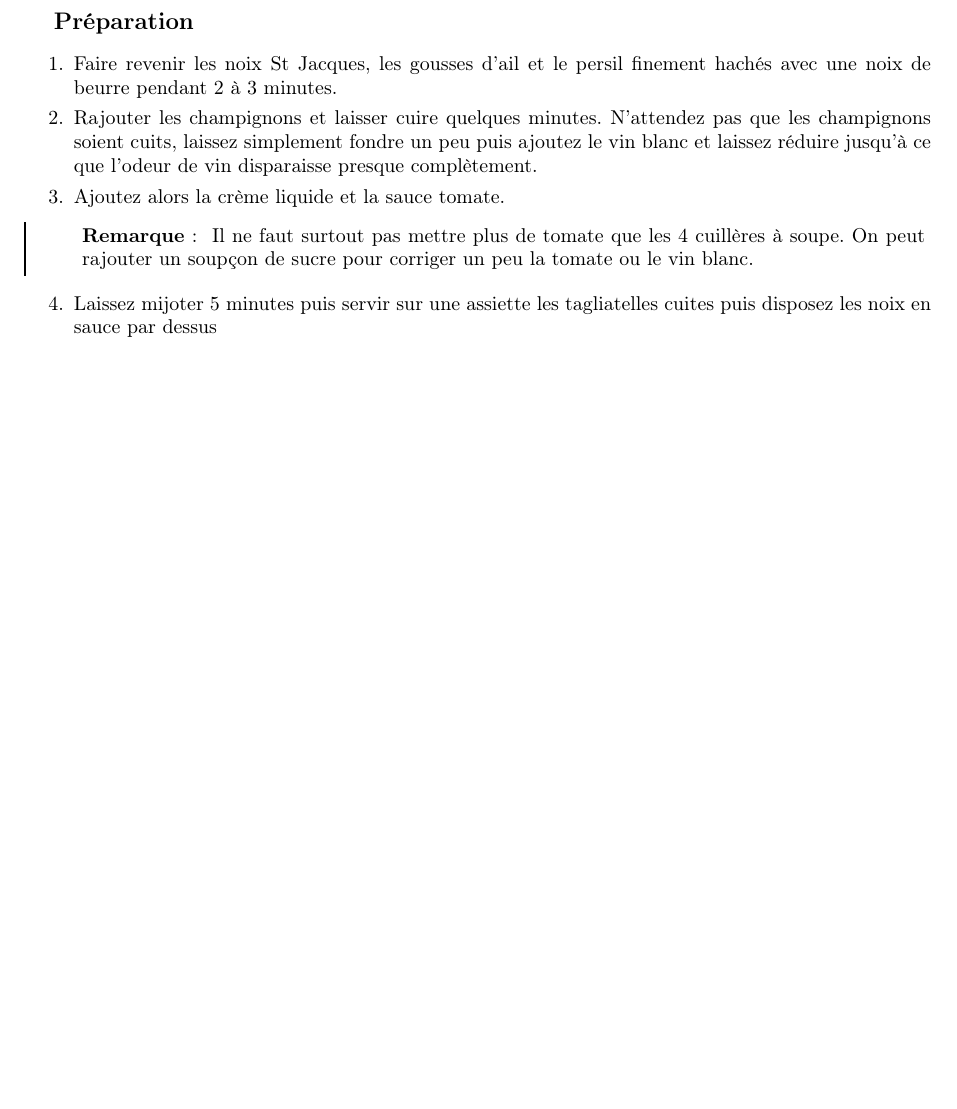
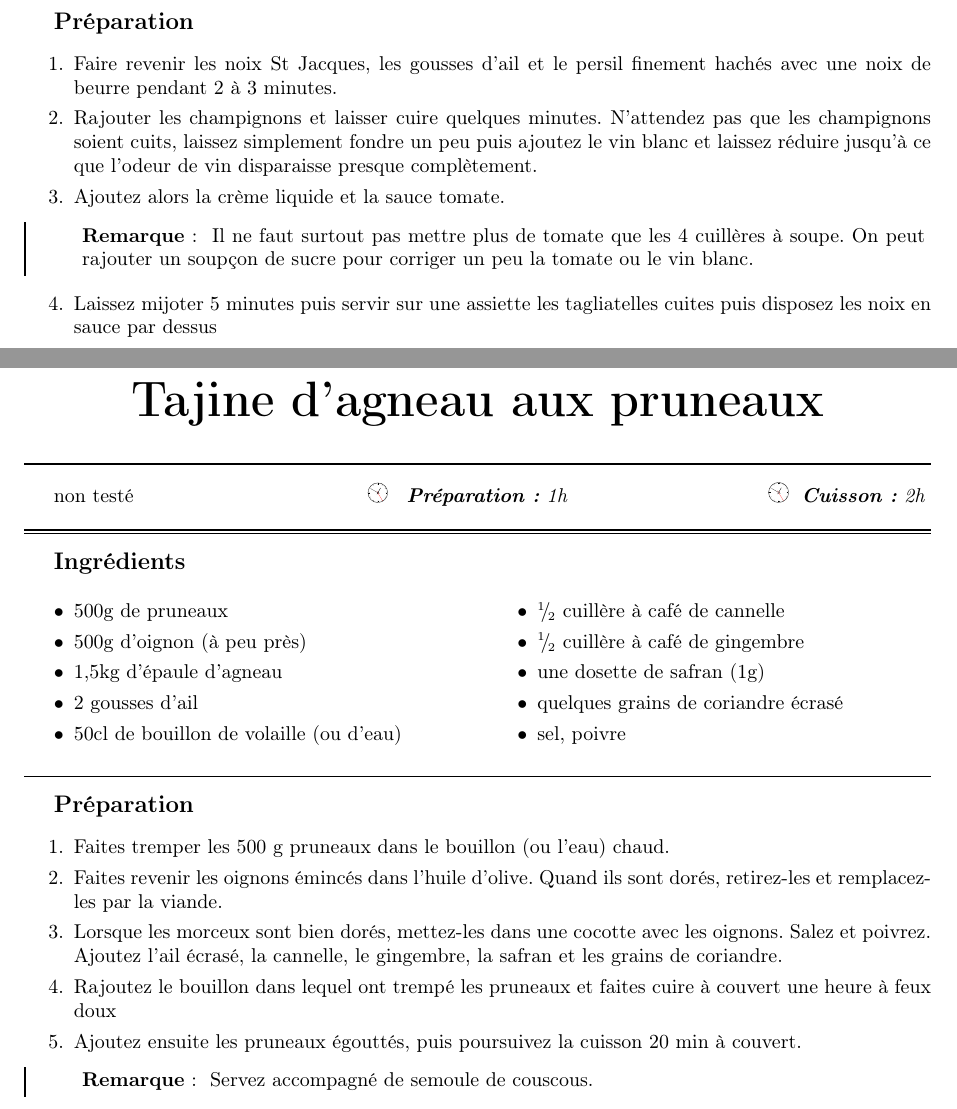
Before and after one commit to sanyaade-teachings/autiwa-tutorials, a LaTeX document (recettes/recettes.tex, which reads recettes/chapitres/01_plat_principal.tex): part of page 51 of 113 before the commit and two parts of pages 51 and 52 of 114 after it, the two joined at a grey line, cut so that both start at the same text, the shorter picture padded with empty space. Compiled offline with pdfLaTeX.

Commit message:
recettes

```diff
--- a/recettes/chapitres/01_plat_principal.tex
+++ b/recettes/chapitres/01_plat_principal.tex
@@ -1304,6 +1314,32 @@ Il ne faut surtout pas mettre plus de tomate que les 4 cuillères à soupe. On p
 
 \end{recette}
 
+\begin{recette}{Tajine d'agneau aux pruneaux}{0}{1h}{2h}
+\begin{ingredients}
+\ingredient 500g de pruneaux
+\ingredient 500g d’oignon (à peu près)
+\ingredient 1,5kg d’épaule d’agneau
+\ingredient 2 gousses d'ail
+\ingredient 50cl de bouillon de volaille (ou d'eau)
+\ingredient $\sfrac{1}{2}$ cuillère à café de cannelle
+\ingredient $\sfrac{1}{2}$ cuillère à café de gingembre
+\ingredient une dosette de safran (1g)
+\ingredient quelques grains de coriandre écrasé
+\ingredient sel, poivre
+\end{ingredients}
+
+\begin{preparation}
+\etape Faites tremper les 500 g pruneaux dans le bouillon (ou l'eau) chaud.
+\etape Faites revenir les oignons émincés dans l'huile d'olive. Quand ils sont dorés, retirez-les et remplacez-les par la viande.
+\etape Lorsque les morceux sont bien dorés, mettez-les dans une cocotte avec les oignons. Salez et poivrez. Ajoutez l'ail écrasé, la cannelle, le gingembre, la safran et les grains de coriandre.
+\etape Rajoutez le bouillon dans lequel ont trempé les pruneaux et faites cuire à couvert une heure à feux doux
+\etape Ajoutez ensuite les pruneaux égouttés, puis poursuivez la cuisson 20 min à couvert.
+\begin{remarque}
+Servez accompagné de semoule de couscous.
+\end{remarque}
+\end{preparation}
+\end{recette}
+
 \begin{recette}{Tartiflette}{3}{1h}{30 min}
 
 \begin{ingredients}
```
Also changed, not shown: recettes/recettes.pdf, recettes/chapitres/01_plat_principal.tex (62 more changed lines).
